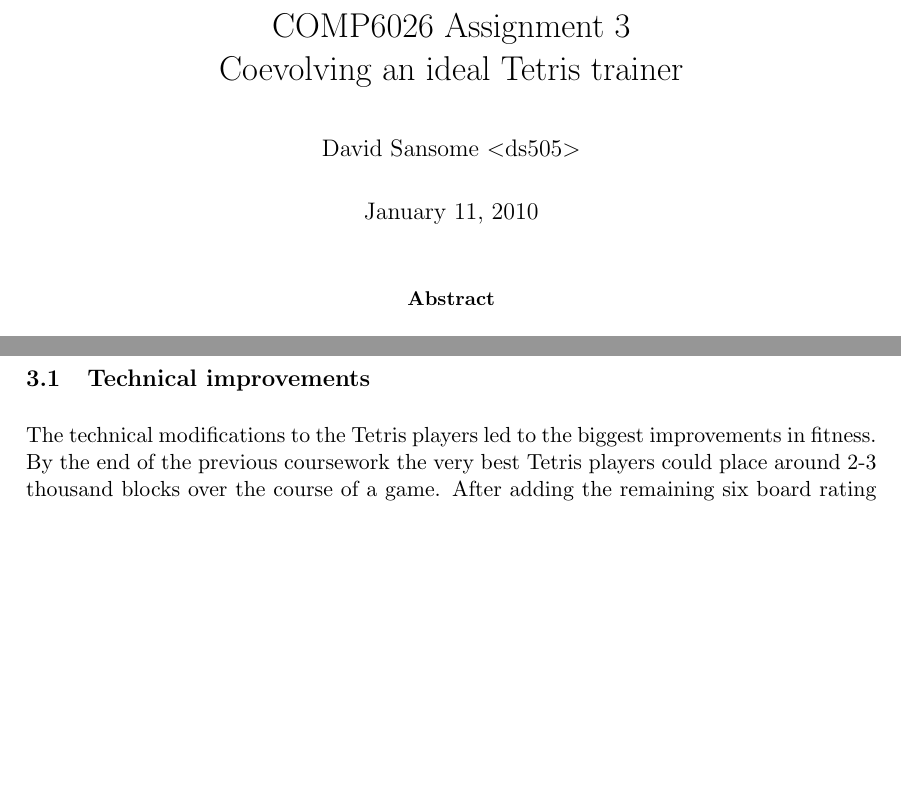
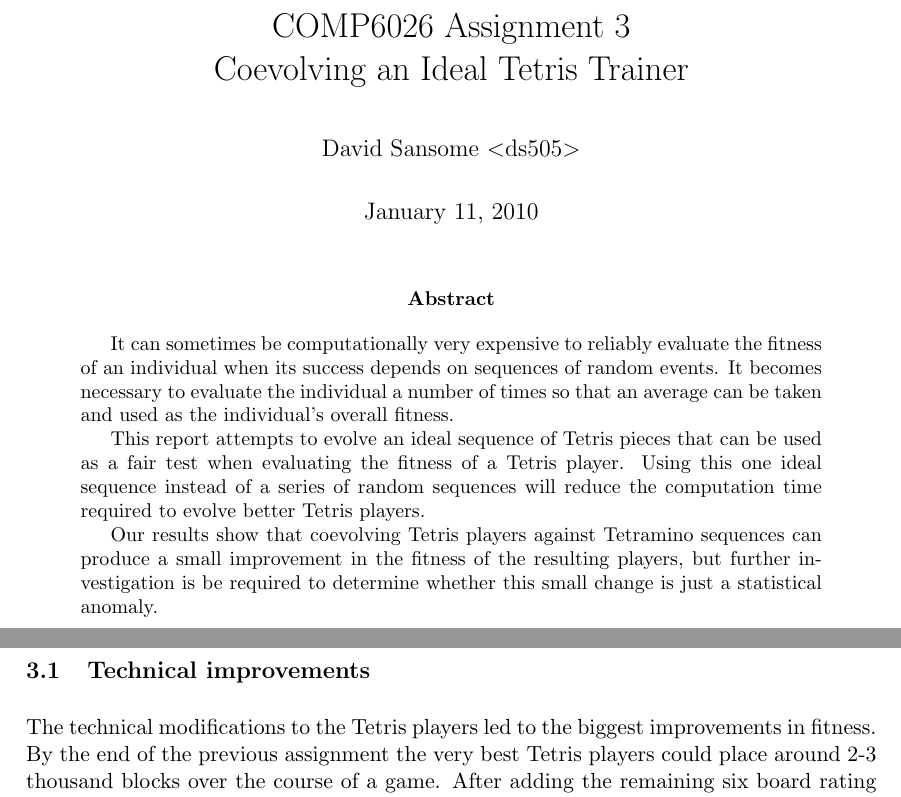
Before and after one commit to davidsansome/evolving-tetris, a LaTeX paper (cw3/report.tex): two parts of pages 1 and 8 of 14, joined at a grey line, cut so that both start at the same text, the shorter picture padded with empty space. Compiled offline with pdfLaTeX.

Commit message:
Done!
git-svn-id: file:///home/david/svn/comp6026@90 ba5342e2-1382-4ac7-b7c6-837a19329574

```diff
--- a/cw3/report.tex
+++ b/cw3/report.tex
@@ -42,7 +42,7 @@
 
 %opening
 \title{COMP6026 Assignment 3 \\
-Coevolving an ideal Tetris trainer}
+Coevolving an Ideal Tetris Trainer}
 \author{David Sansome $<$ds505$>$}
 
 \begin{document}
@@ -51,9 +51,21 @@ Coevolving an ideal Tetris trainer}
 \maketitle
 
 \begin{abstract}
+  It can sometimes be computationally very expensive to reliably evaluate the
+  fitness of an individual when its success depends on sequences of random
+  events.
+  It becomes necessary to evaluate the individual a number of times so that an
+  average can be taken and used as the individual's overall fitness.
 
+  This report attempts to evolve an ideal sequence of Tetris pieces that can be
+  used as a fair test when evaluating the fitness of a Tetris player.
+  Using this one ideal sequence instead of a series of random sequences will
+  reduce the computation time required to evolve better Tetris players.
 
-
+  Our results show that coevolving Tetris players against Tetramino sequences
+  can produce a small improvement in the fitness of the resulting players, but
+  further investigation is be required to determine whether this small change
+  is just a statistical anomaly.
 \end{abstract}
 
 \clearpage
@@ -357,7 +369,7 @@ for 0 $\leq$ i $<$ population.size
 
 The technical modifications to the Tetris players led to the biggest
 improvements in fitness.
-By the end of the previous coursework the very best Tetris players could place
+By the end of the previous assignment the very best Tetris players could place
 around 2-3 thousand blocks over the course of a game.
 After adding the remaining six board rating criteria discussed in Section
 \ref{players} the performance increased by an order of magnitude, and the best
```
Also changed, not shown: cw3/report.tex (12 more changed lines).
